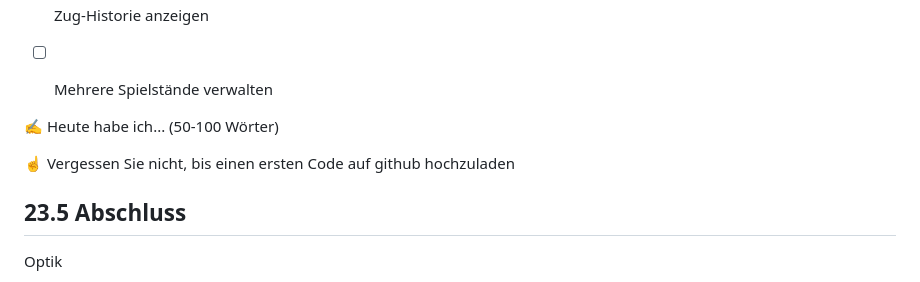
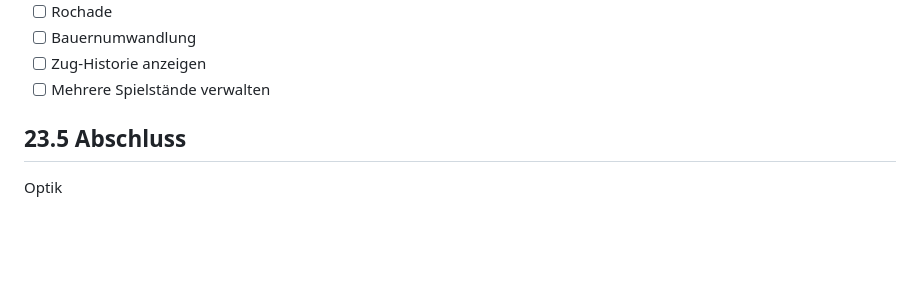
Before and after one commit to KitoSpammsL2/Lernperiode-5, a Markdown page: README.md, the part around the change. Rendered like a GitHub page; blank space fills up the shorter version.

```diff
--- a/README.md
+++ b/README.md
@@ -55,13 +55,7 @@ Logisch
 - [ ] Zug-Historie anzeigen
 - [ ] Mehrere Spielstände verwalten
 
-
-✍️ Heute habe ich... (50-100 Wörter)
-
-☝️ Vergessen Sie nicht, bis einen ersten Code auf github hochzuladen
-
 ## 23.5 Abschluss
-
 
 Optik
 - [ ] Spielbrett farbig machen
```
